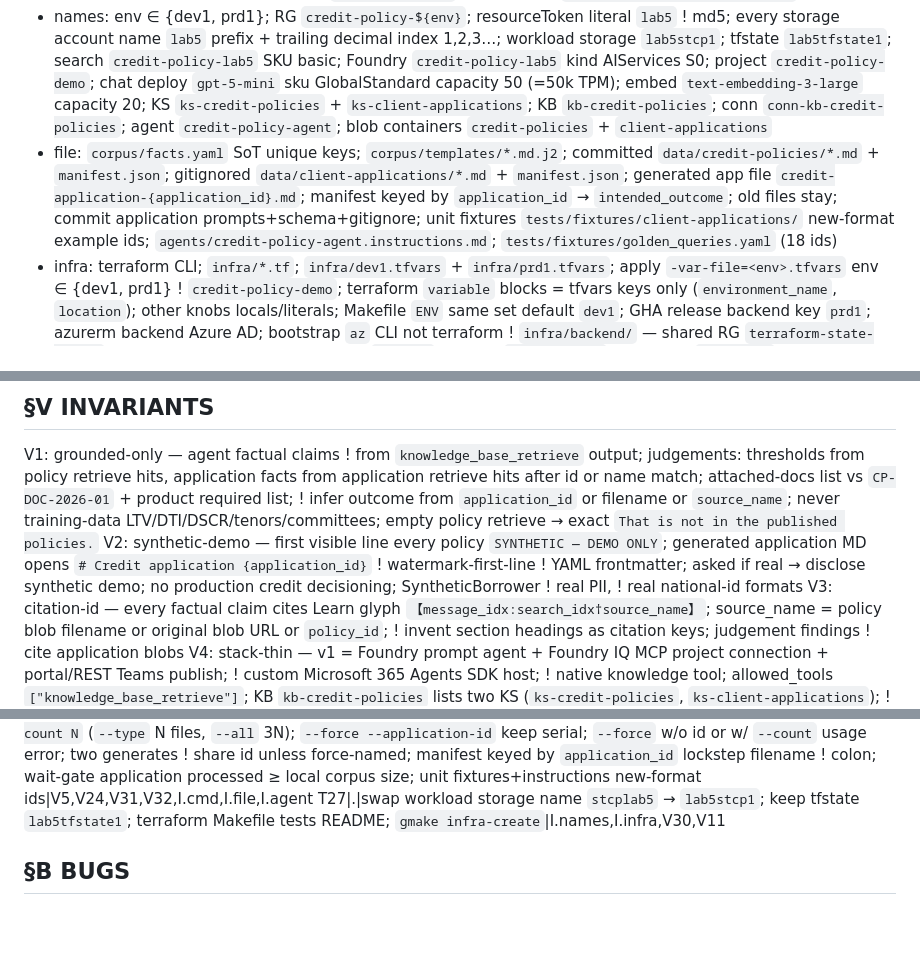
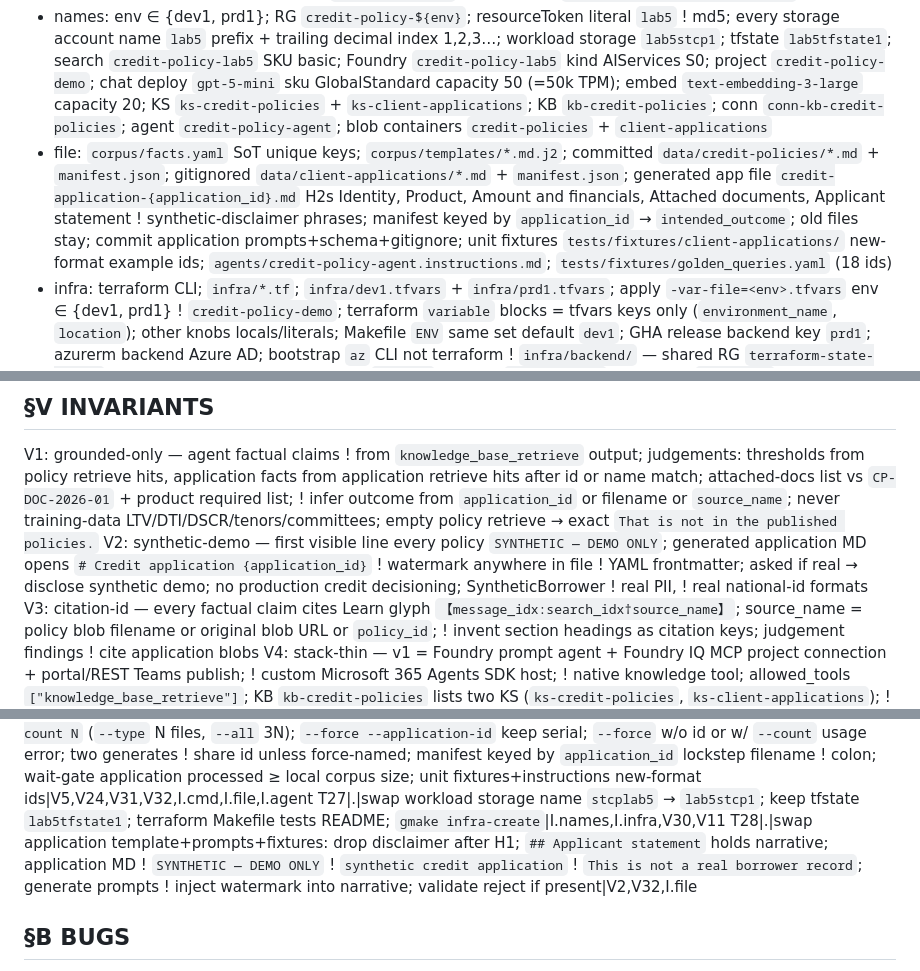
Before and after one commit to kborovik/azure-ai-foundry, a Markdown page: SPEC.md, 3 parts joined by grey strips. GitHub-like rendering; blank space fills up the shorter version.

Commit message:
amend §V.2(+): drop application synthetic-disclaimer phrases
Application Markdown must not contain a synthetic-disclaimer preamble or the policy watermark. Applicant statement is the filing narrative. Also patch §V.32 and §I.file; add §T.28 for template, prompts, fixtures, and validate-reject.

```diff
--- a/SPEC.md
+++ b/SPEC.md
@@ -30,7 +30,7 @@ Demo Foundry prompt agent (1) answers credit-policy questions from 12 synthetic
 - arm: `PUT {project_resource_id}/connections/conn-kb-credit-policies?api-version=2025-10-01-preview` authType ProjectManagedIdentity category RemoteTool target KB MCP URL audience `https://search.azure.com/`
 - agent: Foundry `api-version=v1` `PromptAgentDefinition` model `gpt-5-mini` MCPTool `knowledge_base_retrieve` connection `conn-kb-credit-policies`; omit stored temperature on `gpt-5*` (invoke 400); temperature=0 on other models; invoke Responses API `agent_reference`; token scope `https://ai.azure.com/.default`
 - names: env ∈ {dev1, prd1}; RG `credit-policy-${env}`; resourceToken literal `lab5` ! md5; every storage account name `lab5` prefix + trailing decimal index 1,2,3…; workload storage `lab5stcp1`; tfstate `lab5tfstate1`; search `credit-policy-lab5` SKU basic; Foundry `credit-policy-lab5` kind AIServices S0; project `credit-policy-demo`; chat deploy `gpt-5-mini` sku GlobalStandard capacity 50 (=50k TPM); embed `text-embedding-3-large` capacity 20; KS `ks-credit-policies` + `ks-client-applications`; KB `kb-credit-policies`; conn `conn-kb-credit-policies`; agent `credit-policy-agent`; blob containers `credit-policies` + `client-applications`
-- file: `corpus/facts.yaml` SoT unique keys; `corpus/templates/*.md.j2`; committed `data/credit-policies/*.md` + `manifest.json`; gitignored `data/client-applications/*.md` + `manifest.json`; generated app file `credit-application-{application_id}.md`; manifest keyed by `application_id` → `intended_outcome`; old files stay; commit application prompts+schema+gitignore; unit fixtures `tests/fixtures/client-applications/` new-format example ids; `agents/credit-policy-agent.instructions.md`; `tests/fixtures/golden_queries.yaml` (18 ids)
+- file: `corpus/facts.yaml` SoT unique keys; `corpus/templates/*.md.j2`; committed `data/credit-policies/*.md` + `manifest.json`; gitignored `data/client-applications/*.md` + `manifest.json`; generated app file `credit-application-{application_id}.md` H2s Identity, Product, Amount and financials, Attached documents, Applicant statement ! synthetic-disclaimer phrases; manifest keyed by `application_id` → `intended_outcome`; old files stay; commit application prompts+schema+gitignore; unit fixtures `tests/fixtures/client-applications/` new-format example ids; `agents/credit-policy-agent.instructions.md`; `tests/fixtures/golden_queries.yaml` (18 ids)
 - infra: terraform CLI; `infra/*.tf`; `infra/dev1.tfvars` + `infra/prd1.tfvars`; apply `-var-file=<env>.tfvars` env ∈ {dev1, prd1} ! `credit-policy-demo`; terraform `variable` blocks = tfvars keys only (`environment_name`, `location`); other knobs locals/literals; Makefile `ENV` same set default `dev1`; GHA release backend key `prd1`; azurerm backend Azure AD; bootstrap `az` CLI not terraform ! `infra/backend/` — shared RG `terraform-state-shared` (reused across projects) container `tfstate` account `lab5tfstate1` ! workload `lab5stcp1`; Blob Data Contributor on account; state key `<env>.tfstate`; standing init `-reconfigure`; `gmake infra-backend-create` `az group`/`storage account`/`container create` / `infra-backend-show` `az` show / `infra-backend-destroy` `az storage account delete` ! shared RG; `gmake infra-create` apply then `terraform output -json` → `infra/outputs.json` / `infra-show` print state / `infra-status` live az report / `infra-destroy` drop stack + `infra/outputs.json`; storage `public_network_access = "Enabled"` ! deprecated `public_network_access_enabled`; no azure.yaml; no azd; no agent as terraform resource; no KS in Terraform; `*.tfstate` + `infra/outputs.json` gitignored never committed
 - pytest: markers `unit` `ingestion` `retrieval` `agent` `teams`; live skip w/o canonical env; teams skip unless `E2E_TEAMS=1` (flag set and no client → skip not fail)
 - make: `gmake test` → `uv run pytest` (addopts `-m unit`); `gmake check` ruff format --check + ruff check + test; `gmake e2e` `uv run pytest -m "ingestion or retrieval or agent" --override-ini addopts=` (`FILE=` scopes one file); GHA unit `uv run pytest`; ! `talos test` Click cmd
@@ -40,7 +40,7 @@ Demo Foundry prompt agent (1) answers credit-policy questions from 12 synthetic
 ## §V INVARIANTS
 
 V1: grounded-only — agent factual claims ! from `knowledge_base_retrieve` output; judgements: thresholds from policy retrieve hits, application facts from application retrieve hits after id or name match; attached-docs list vs `CP-DOC-2026-01` + product required list; ! infer outcome from `application_id` or filename or `source_name`; never training-data LTV/DTI/DSCR/tenors/committees; empty policy retrieve → exact `That is not in the published policies.`
-V2: synthetic-demo — first visible line every policy `SYNTHETIC — DEMO ONLY`; generated application MD opens `# Credit application {application_id}` ! watermark-first-line ! YAML frontmatter; asked if real → disclose synthetic demo; no production credit decisioning; SyntheticBorrower ! real PII, ! real national-id formats
+V2: synthetic-demo — first visible line every policy `SYNTHETIC — DEMO ONLY`; generated application MD opens `# Credit application {application_id}` ! watermark anywhere in file ! YAML frontmatter; asked if real → disclose synthetic demo; no production credit decisioning; SyntheticBorrower ! real PII, ! real national-id formats
 V3: citation-id — every factual claim cites Learn glyph `【message_idx:search_idx†source_name】`; source_name = policy blob filename or original blob URL or `policy_id`; ! invent section headings as citation keys; judgement findings ! cite application blobs
 V4: stack-thin — v1 = Foundry prompt agent + Foundry IQ MCP project connection + portal/REST Teams publish; ! custom Microsoft 365 Agents SDK host; ! native knowledge tool; allowed_tools `["knowledge_base_retrieve"]`; KB `kb-credit-policies` lists two KS (`ks-credit-policies`, `ks-client-applications`); ! second KB, ! second MCP conn, ! second agent
 V5: corpus-shape — PolicyCorpus 12 Markdown files from `corpus/facts.yaml`; each fact value appears verbatim; uniqueness per fact key not numeric token (shared 55%/65%/90 days/12 months intentional); dual-write local+blob; commit generated policy MD. ApplicationCorpus unique files `data/client-applications/credit-application-{application_id}.md` keyed by ApplicationSerial; size = generated file count not 3; every successful generate appends; old files stay; gitignore `*.md` + `manifest.json`; ! commit generated applications; unit fixtures `tests/fixtures/client-applications/` new-format example ids
@@ -103,6 +103,7 @@ T24|x|swap application generate+fixtures+instructions → opaque `CA-YYYY-NNNNNN
 T25|x|swap application generate+fixtures: MD opens `# Credit application {application_id}`; drop watermark line + YAML prefix|V2,V32,I.file
 T26|x|swap application serials: unique `CA-{YYYYMMDD}-{unix_ms}` SerialAllocator bump-ms; `--count N` (`--type` N files, `--all` 3N); `--force --application-id` keep serial; `--force` w/o id or w/ `--count` usage error; two generates ! share id unless force-named; manifest keyed by `application_id` lockstep filename ! colon; wait-gate application processed ≥ local corpus size; unit fixtures+instructions new-format ids|V5,V24,V31,V32,I.cmd,I.file,I.agent
 T27|.|swap workload storage name `stcplab5` → `lab5stcp1`; keep tfstate `lab5tfstate1`; terraform Makefile tests README; `gmake infra-create`|I.names,I.infra,V30,V11
+T28|.|swap application template+prompts+fixtures: drop disclaimer after H1; `## Applicant statement` holds narrative; application MD ! `SYNTHETIC — DEMO ONLY` ! `synthetic credit application` ! `This is not a real borrower record`; generate prompts ! inject watermark into narrative; validate reject if present|V2,V32,I.file
 
 ## §B BUGS
 
```
Also changed, not shown: other parts of SPEC.md (+1 -1 lines).
